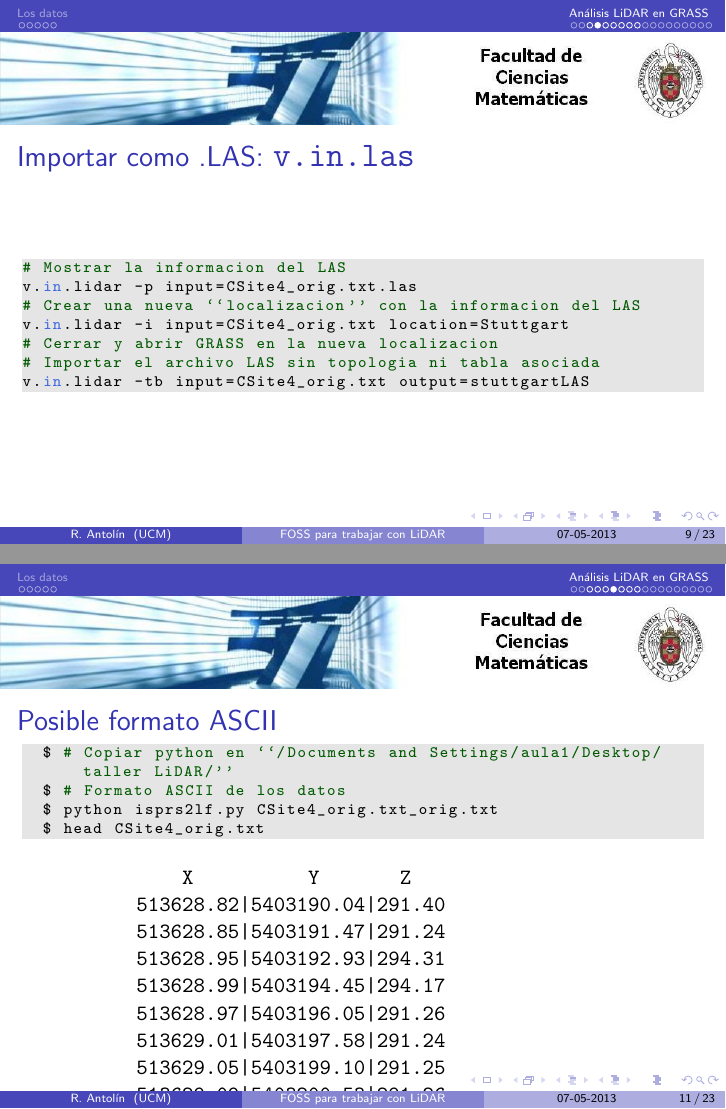
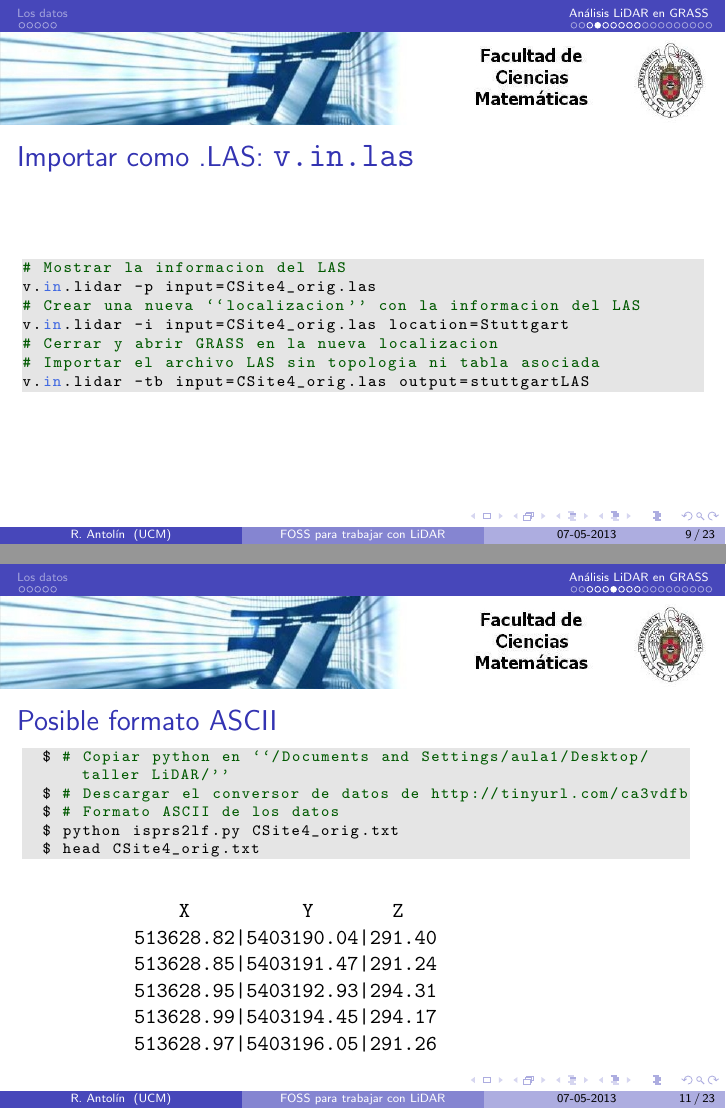
Before and after one commit to rantolin/presentacion-lidar, LaTeX slides (filtro/present.tex, which reads filtro/filtrograss.tex): pages 9 and 11 of 25, joined at a grey line. Compiled offline with pdfLaTeX.

```diff
--- a/filtro/filtrograss.tex
+++ b/filtro/filtrograss.tex
@@ -137,12 +136,12 @@
 \defverbatim[colored]\vlidar{
 \begin{lstlisting}[style=shell]
 # Mostrar la informacion del LAS
-v.in.lidar -p input=CSite4_orig.txt.las
+v.in.lidar -p input=CSite4_orig.las
 # Crear una nueva ``localizacion'' con la informacion del LAS
-v.in.lidar -i input=CSite4_orig.txt location=Stuttgart
+v.in.lidar -i input=CSite4_orig.las location=Stuttgart
 # Cerrar y abrir GRASS en la nueva localizacion
 # Importar el archivo LAS sin topologia ni tabla asociada
-v.in.lidar -tb input=CSite4_orig.txt output=stuttgartLAS
+v.in.lidar -tb input=CSite4_orig.las output=stuttgartLAS
 \end{lstlisting}
 }
 \begin{frame}
@@ -160,12 +159,13 @@
 \defverbatim[colored]\head{
 \begin{lstlisting}[style=shell]
   $ # Copiar python en ``/Documents and Settings/aula1/Desktop/taller LiDAR/''
+  $ # Descargar el conversor de datos de http://tinyurl.com/ca3vdfb
   $ # Formato ASCII de los datos
-  $ python isprs2lf.py CSite4_orig.txt_orig.txt
+  $ python isprs2lf.py CSite4_orig.txt
   $ head CSite4_orig.txt
 \end{lstlisting}
 }
-\frame[containsverbatim]{%
+\begin{frame}[fragile,shrink=2]
 \frametitle {Posible formato ASCII}
 \head
 \begin{center}
@@ -176,13 +176,14 @@
           513628.95|5403192.93|294.31
           513628.99|5403194.45|294.17
           513628.97|5403196.05|291.26
-          513629.01|5403197.58|291.24
-          513629.05|5403199.10|291.25
-          513629.09|5403200.53|291.26
-                        ...
 \end{verbatim}
+%          513629.01|5403197.58|291.24
+%          513629.05|5403199.10|291.25
+%          513629.09|5403200.53|291.26
+%                        ...
 \end{center}
-}
+\end{frame}
+%%==================================================================F
 \defverbatim[colored]\extension{
 \begin{lstlisting}[style=shell]
 GRASS6: > # Primero conocemos la extension del archivo
```
Also changed, not shown: filtro/images/internet.jpg (added), filtro/filtrograss.tex (5 more changed lines).
